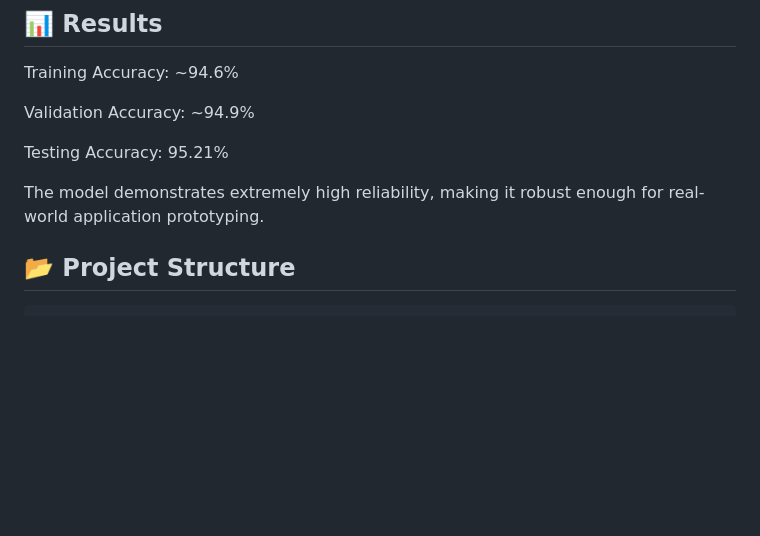
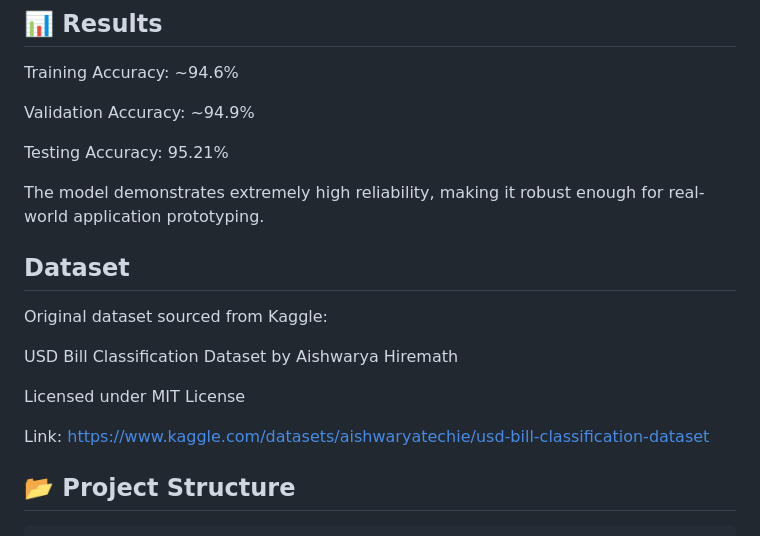
Before and after one commit to DT7A1/Fake-Currency-Detection, a Markdown page: README.md, the part around the change. Drawn GitHub-style; blank space fills up the shorter version.

````diff
--- a/README.md
+++ b/README.md
@@ -58,6 +58,15 @@ Testing Accuracy: 95.21%
 
 The model demonstrates extremely high reliability, making it robust enough for real-world application prototyping.
 
+## Dataset
+
+Original dataset sourced from Kaggle:
+
+USD Bill Classification Dataset by Aishwarya Hiremath
+
+Licensed under MIT License
+
+Link: https://www.kaggle.com/datasets/aishwaryatechie/usd-bill-classification-dataset
 
 ## 📂 Project Structure
 ```text
````
